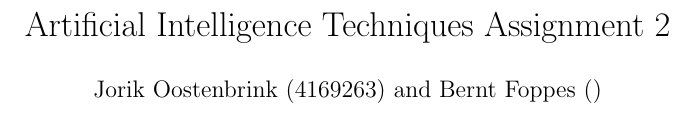
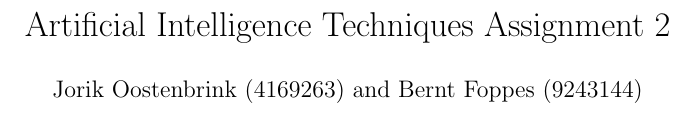
Before and after one commit to Jorik0/AIT2, a LaTeX document (report.tex): part of the page, cut so that both start at the same text. Compiled offline with pdfLaTeX.

Commit message:
Stud#
9243144

```diff
--- a/report.tex
+++ b/report.tex
@@ -19,7 +19,7 @@
 \usepackage{anysize,fancyhdr,epsfig}
 
 \title{Artificial Intelligence Techniques Assignment 2}
-\author{Jorik Oostenbrink (4169263) and Bernt Foppes ()}
+\author{Jorik Oostenbrink (4169263) and Bernt Foppes (9243144)}
 \date{}
 
 \begin{document}
```
